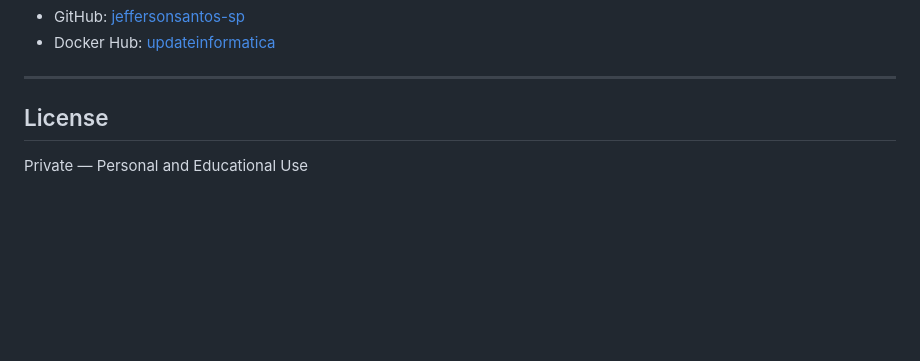
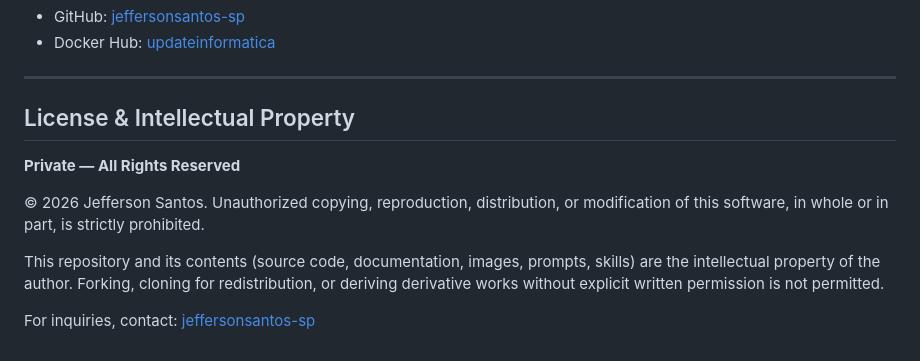
Before and after one commit to jeffersonsantos-sp/english-jatel, a Markdown page: README.md, the part around the change. Drawn GitHub-style; blank space fills up the shorter version.

Commit message:
security: add intellectual property notice to README

```diff
--- a/README.md
+++ b/README.md
@@ -331,6 +331,12 @@ Default credentials are set in `backend/.env` (gitignored). See `backend/.env.ex
 
 ---
 
-## License
+## License & Intellectual Property
 
-Private — Personal and Educational Use
+**Private — All Rights Reserved**
+
+© 2026 Jefferson Santos. Unauthorized copying, reproduction, distribution, or modification of this software, in whole or in part, is strictly prohibited.
+
+This repository and its contents (source code, documentation, images, prompts, skills) are the intellectual property of the author. Forking, cloning for redistribution, or deriving derivative works without explicit written permission is not permitted.
+
+For inquiries, contact: [jeffersonsantos-sp](https://github.com/jeffersonsantos-sp)
```
